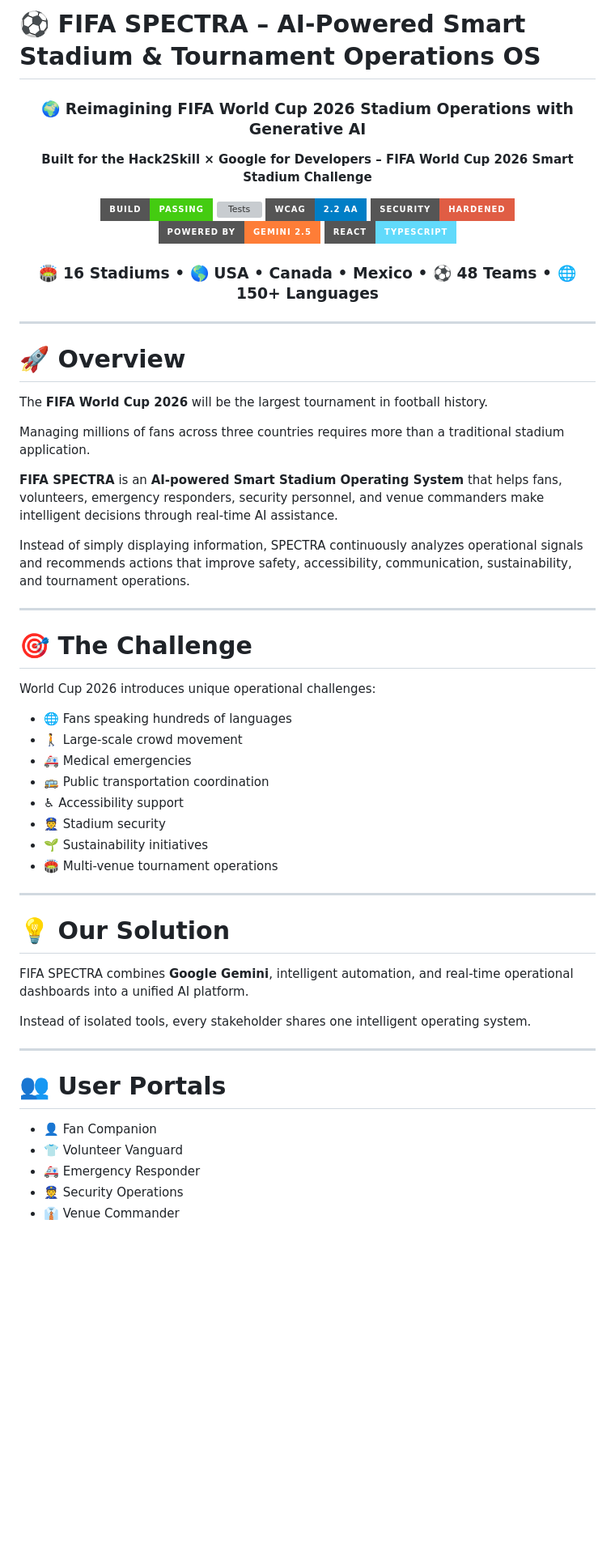
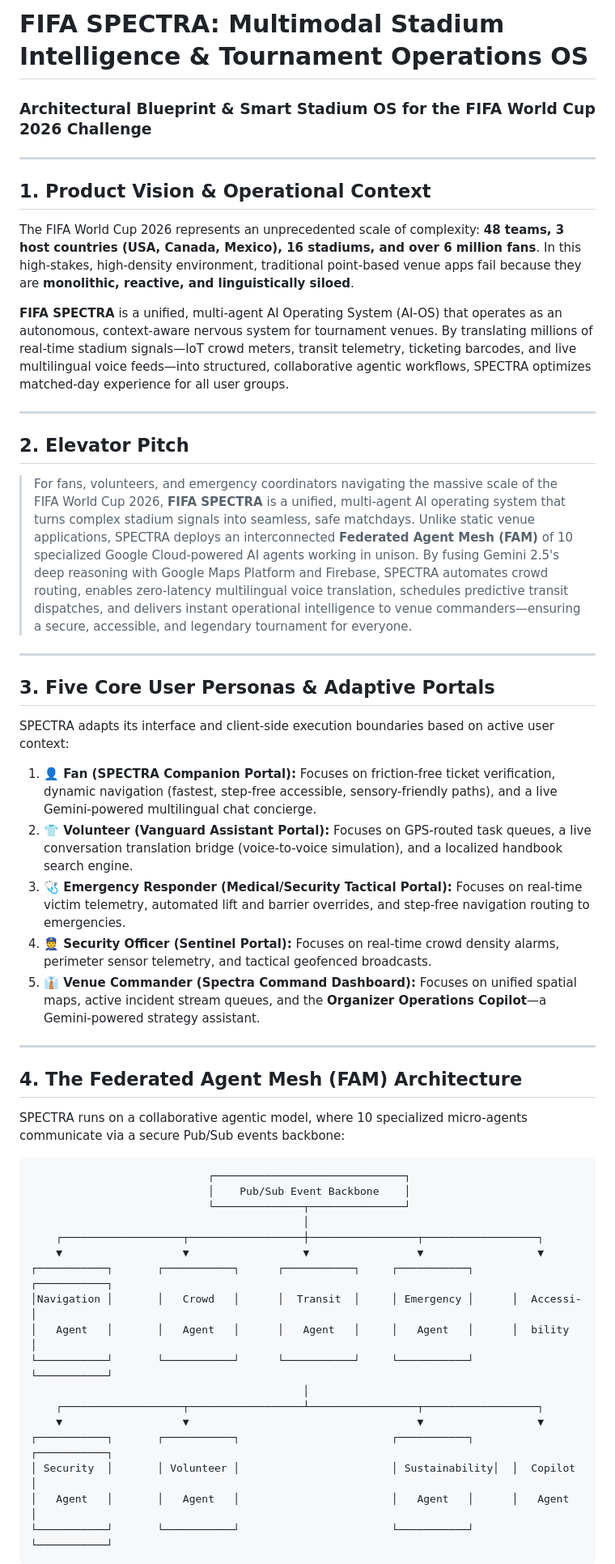
Before and after one commit to instathoughts7-ai/FIFA-SPECTRA-Stadium-OS, a Markdown page: README.md, the part around one of its changes. Shown at 81% size. GitHub-like rendering; badges without logos; blank space fills up the shorter version; grey boxes are pictures that could not be loaded.

````diff
--- a/README.md
+++ b/README.md
@@ -1,64 +1,50 @@
-# ⚽ FIFA SPECTRA – AI-Powered Smart Stadium & Tournament Operations OS
-
-<div align="center">
-
-### 🌍 Reimagining FIFA World Cup 2026 Stadium Operations with Generative AI
-
-**Built for the Hack2Skill × Google for Developers – FIFA World Cup 2026 Smart Stadium Challenge**
-
-![Build](https://img.shields.io/badge/Build-Passing-brightgreen?style=for-the-badge)
-![Tests](https://img.shields.io/badge/Tests-23%2F23%20Passing-success?style=for-the-badge)
-![Accessibility](https://img.shields.io/badge/WCAG-2.2%20AA-blue?style=for-the-badge)
-![Security](https://img.shields.io/badge/Security-Hardened-red?style=for-the-badge)
-![AI](https://img.shields.io/badge/Powered%20by-Gemini%202.5-orange?style=for-the-badge)
-![React](https://img.shields.io/badge/React-TypeScript-61DAFB?style=for-the-badge)
-
-### 🏟 16 Stadiums • 🌎 USA • Canada • Mexico • ⚽ 48 Teams • 🌐 150+ Languages
-
-</div>
+# FIFA SPECTRA: Multimodal Stadium Intelligence & Tournament Operations OS
+### Architectural Blueprint & Smart Stadium OS for the FIFA World Cup 2026 Challenge
 
 ---
 
-# 🚀 Overview
+## 1. Product Vision & Operational Context
+The FIFA World Cup 2026 represents an unprecedented scale of complexity: **48 teams, 3 host countries (USA, Canada, Mexico), 16 stadiums, and over 6 million fans**. In this high-stakes, high-density environment, traditional point-based venue apps fail because they are **monolithic, reactive, and linguistically siloed**.
 
-The **FIFA World Cup 2026** will be the largest tournament in football history.
-
-Managing millions of fans across three countries requires more than a traditional stadium application.
-
-**FIFA SPECTRA** is an **AI-powered Smart Stadium Operating System** that helps fans, volunteers, emergency responders, security personnel, and venue commanders make intelligent decisions through real-time AI assistance.
-
-Instead of simply displaying information, SPECTRA continuously analyzes operational signals and recommends actions that improve safety, accessibility, communication, sustainability, and tournament operations.
+**FIFA SPECTRA** is a unified, multi-agent AI Operating System (AI-OS) that operates as an autonomous, context-aware nervous system for tournament venues. By translating millions of real-time stadium signals—IoT crowd meters, transit telemetry, ticketing barcodes, and live multilingual voice feeds—into structured, collaborative agentic workflows, SPECTRA optimizes matched-day experience for all user groups.
 
 ---
 
-# 🎯 The Challenge
-
-World Cup 2026 introduces unique operational challenges:
-
-- 🌐 Fans speaking hundreds of languages
-- 🚶 Large-scale crowd movement
-- 🚑 Medical emergencies
-- 🚌 Public transportation coordination
-- ♿ Accessibility support
-- 👮 Stadium security
-- 🌱 Sustainability initiatives
-- 🏟 Multi-venue tournament operations
+## 2. Elevator Pitch
+> For fans, volunteers, and emergency coordinators navigating the massive scale of the FIFA World Cup 2026, **FIFA SPECTRA** is a unified, multi-agent AI operating system that turns complex stadium signals into seamless, safe matchdays. Unlike static venue applications, SPECTRA deploys an interconnected **Federated Agent Mesh (FAM)** of 10 specialized Google Cloud-powered AI agents working in unison. By fusing Gemini 2.5's deep reasoning with Google Maps Platform and Firebase, SPECTRA automates crowd routing, enables zero-latency multilingual voice translation, schedules predictive transit dispatches, and delivers instant operational intelligence to venue commanders—ensuring a secure, accessible, and legendary tournament for everyone.
 
 ---
 
-# 💡 Our Solution
-
-FIFA SPECTRA combines **Google Gemini**, intelligent automation, and real-time operational dashboards into a unified AI platform.
-
-Instead of isolated tools, every stakeholder shares one intelligent operating system.
+## 3. Five Core User Personas & Adaptive Portals
+SPECTRA adapts its interface and client-side execution boundaries based on active user context:
+1. **👤 Fan (SPECTRA Companion Portal):** Focuses on friction-free ticket verification, dynamic navigation (fastest, step-free accessible, sensory-friendly paths), and a live Gemini-powered multilingual chat concierge.
+2. **👕 Volunteer (Vanguard Assistant Portal):** Focuses on GPS-routed task queues, a live conversation translation bridge (voice-to-voice simulation), and a localized handbook search engine.
+3. **🩺 Emergency Responder (Medical/Security Tactical Portal):** Focuses on real-time victim telemetry, automated lift and barrier overrides, and step-free navigation routing to emergencies.
+4. **👮 Security Officer (Sentinel Portal):** Focuses on real-time crowd density alarms, perimeter sensor telemetry, and tactical geofenced broadcasts.
+5. **👔 Venue Commander (Spectra Command Dashboard):** Focuses on unified spatial maps, active incident stream queues, and the **Organizer Operations Copilot**—a Gemini-powered strategy assistant.
 
 ---
 
-# 👥 User Portals
+## 4. The Federated Agent Mesh (FAM) Architecture
+SPECTRA runs on a collaborative agentic model, where 10 specialized micro-agents communicate via a secure Pub/Sub events backbone:
 
-- 👤 Fan Companion
-- 👕 Volunteer Vanguard
-- 🚑 Emergency Responder
-- 👮 Security Operations
-- 👔 Venue Commander
+```
+                            ┌──────────────────────────────┐
+                            │    Pub/Sub Event Backbone    │
+                            └──────────────┬───────────────┘
+                                           │
+    ┌───────────────────┬──────────────────┼─────────────────┬──────────────────┐
+    ▼                   ▼                  ▼                 ▼                  ▼
+┌───────────┐       ┌───────────┐      ┌───────────┐     ┌───────────┐      ┌───────────┐
+│Navigation │       │   Crowd   │      │  Transit  │     │ Emergency │      │  Accessi- │
+│   Agent   │       │   Agent   │      │   Agent   │     │   Agent   │      │  bility   │
+└───────────┘       └───────────┘      └───────────┘     └───────────┘      └───────────┘
+                                           │
+    ┌───────────────────┬──────────────────┴─────────────────┬──────────────────┐
+    ▼                   ▼                                    ▼                  ▼
+┌───────────┐       ┌───────────┐                        ┌───────────┐      ┌───────────┐
+│ Security  │       │ Volunteer │                        │ Sustainability│  │  Copilot  │
+│   Agent   │       │   Agent   │                        │   Agent   │      │   Agent   │
+└───────────┘       └───────────┘                        └───────────┘      └───────────┘
+```
 
````
Also changed, not shown: other parts of README.md (+42 -293 lines).
